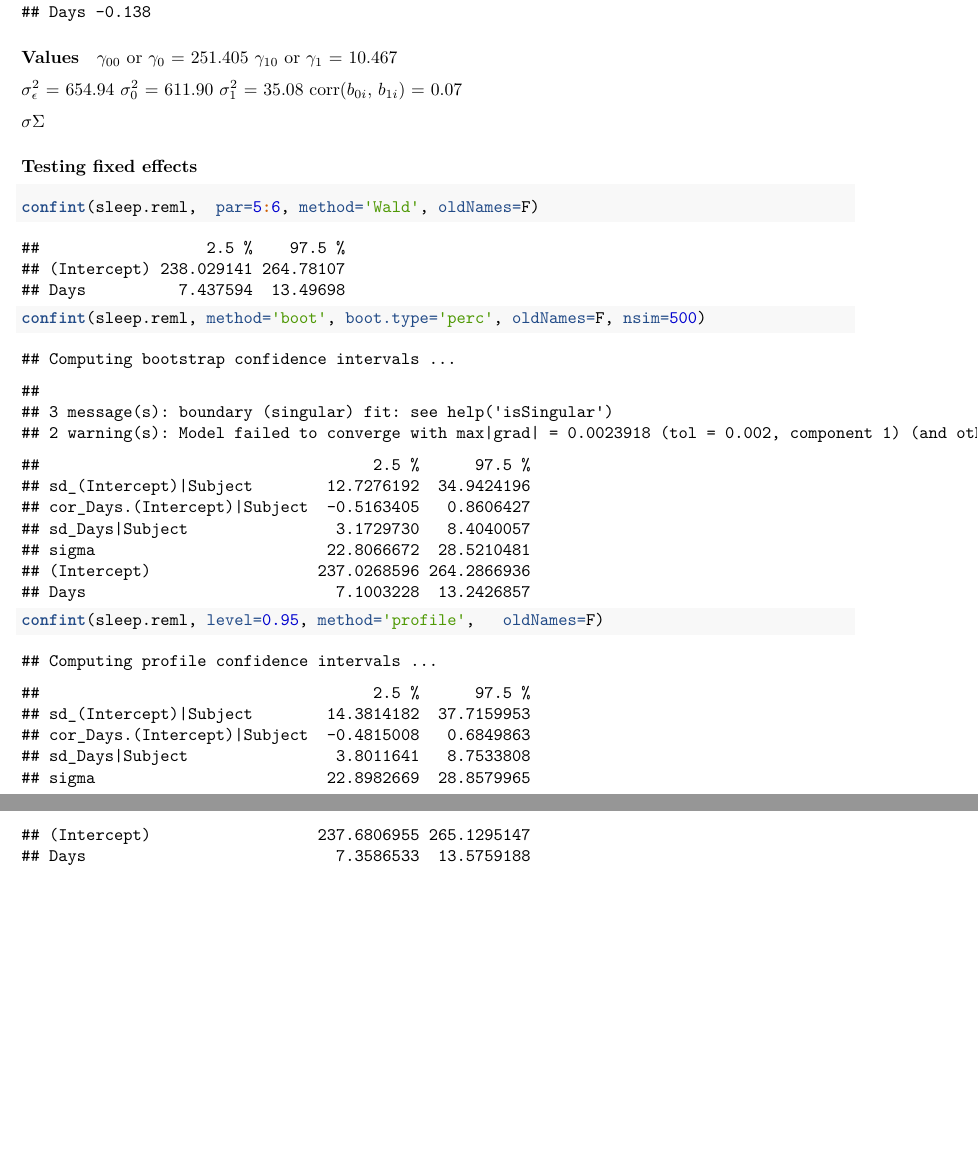
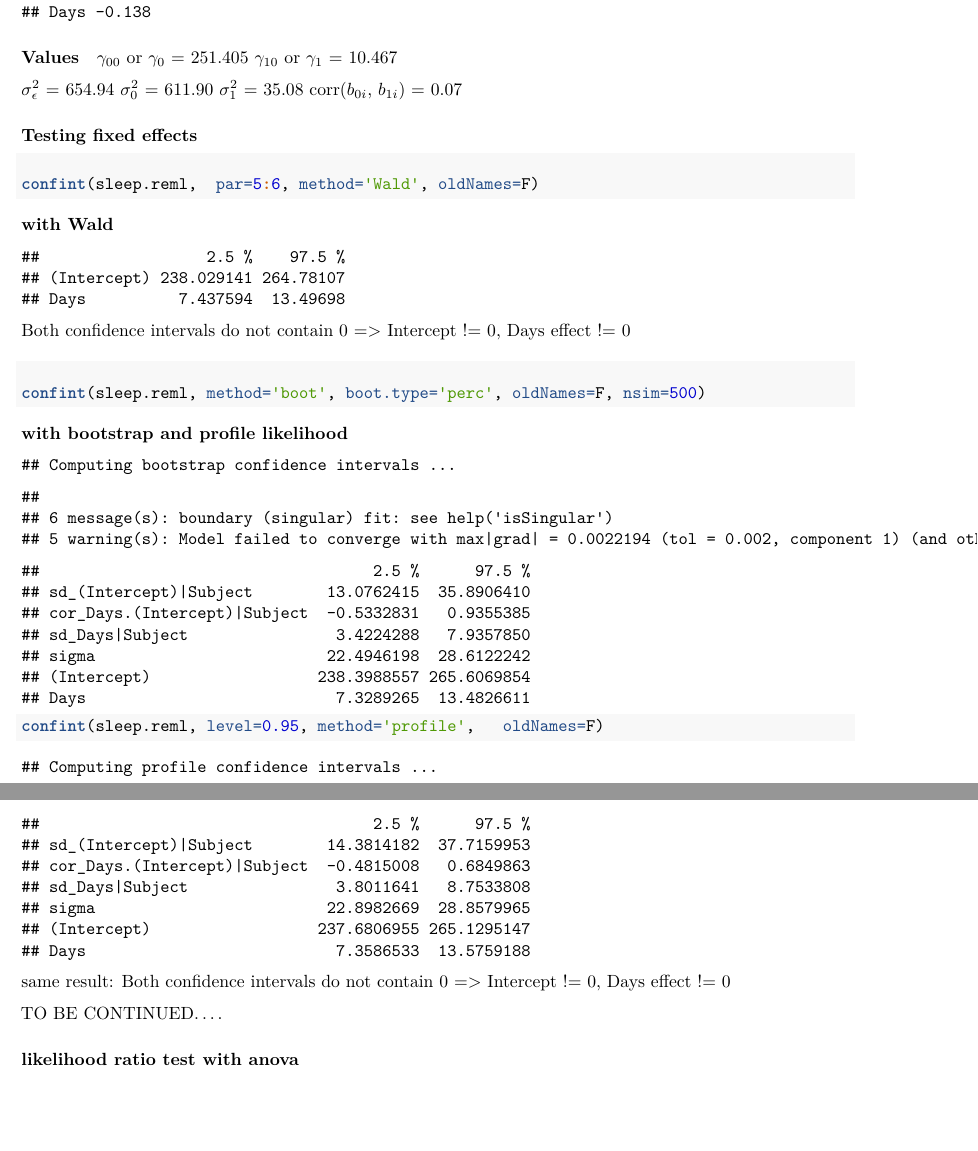
Before and after one commit to jonasjonker/sleep-deprivation, an R Markdown document (nina/Nina_sleep.Rmd): two parts of pages 9 and 10 of 10, joined at a grey line, cut so that both start at the same text. Rendered offline with R 4.5, knitr and Pandoc, then LaTeX, with nearby package versions; code that draws random numbers runs with fixed seeds of ours.

Commit message:
starting likelihood comparison with anova

````diff
--- a/nina/Nina_sleep.Rmd
+++ b/nina/Nina_sleep.Rmd
@@ -163,25 +163,27 @@ $\sigma_{1}^{2}$ = 35.08
 corr($b_{0i}$, $b_{1i}$) = 0.07
 
 
+### Testing fixed effects
+
+#### with Wald
+```{r}
+confint(sleep.reml,  par=5:6, method='Wald', oldNames=F)
+```
+Both confidence intervals do not contain 0 => Intercept != 0, Days effect != 0
 
 
 
-$\sigma \Sigma$
+#### with bootstrap and profile likelihood
+```{r}
+confint(sleep.reml, method='boot', boot.type='perc', oldNames=F, nsim=500)
+confint(sleep.reml, level=0.95, method='profile',   oldNames=F)
+```
+same result: Both confidence intervals do not contain 0 => Intercept != 0, Days effect != 0
 
 
+TO BE CONTINUED....
 
-
-### Testing fixed effects
-
+#### likelihood ratio test with anova
 ```{r}
 
-confint(sleep.reml,  par=5:6, method='Wald', oldNames=F)
-
-confint(sleep.reml, method='boot', boot.type='perc', oldNames=F, nsim=500)
-
-
-confint(sleep.reml, level=0.95, method='profile',   oldNames=F)
-
-
-
 ```
````
